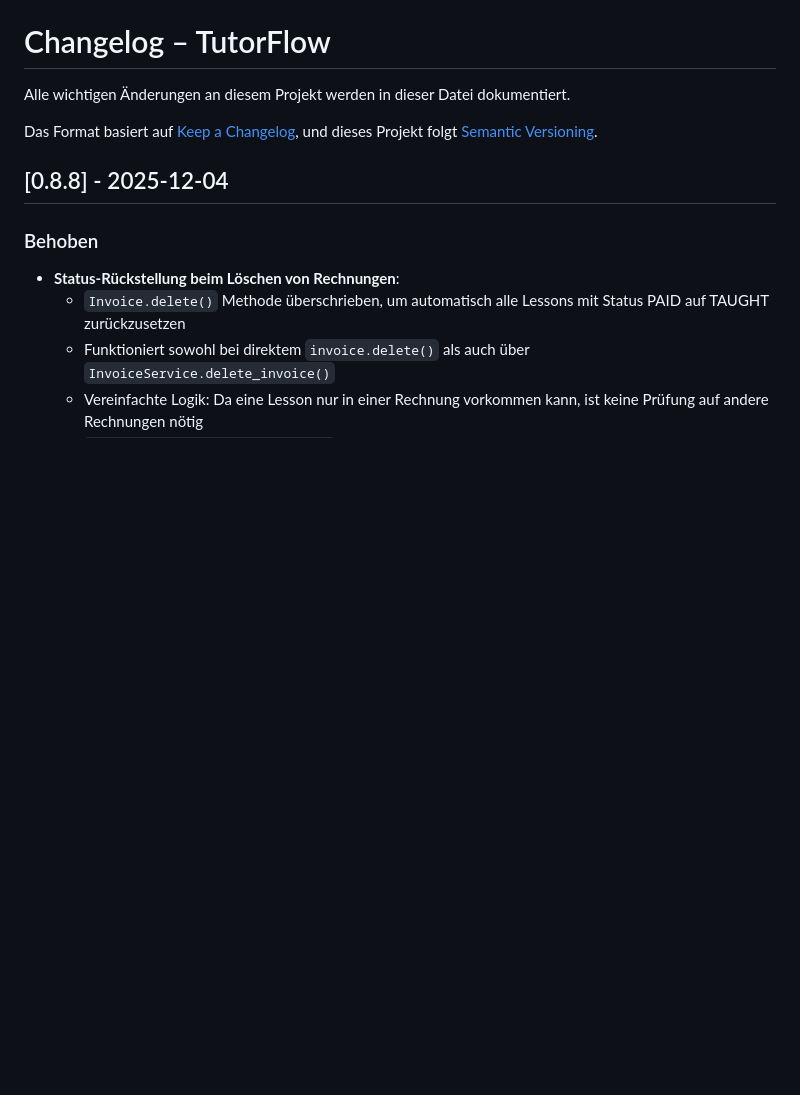
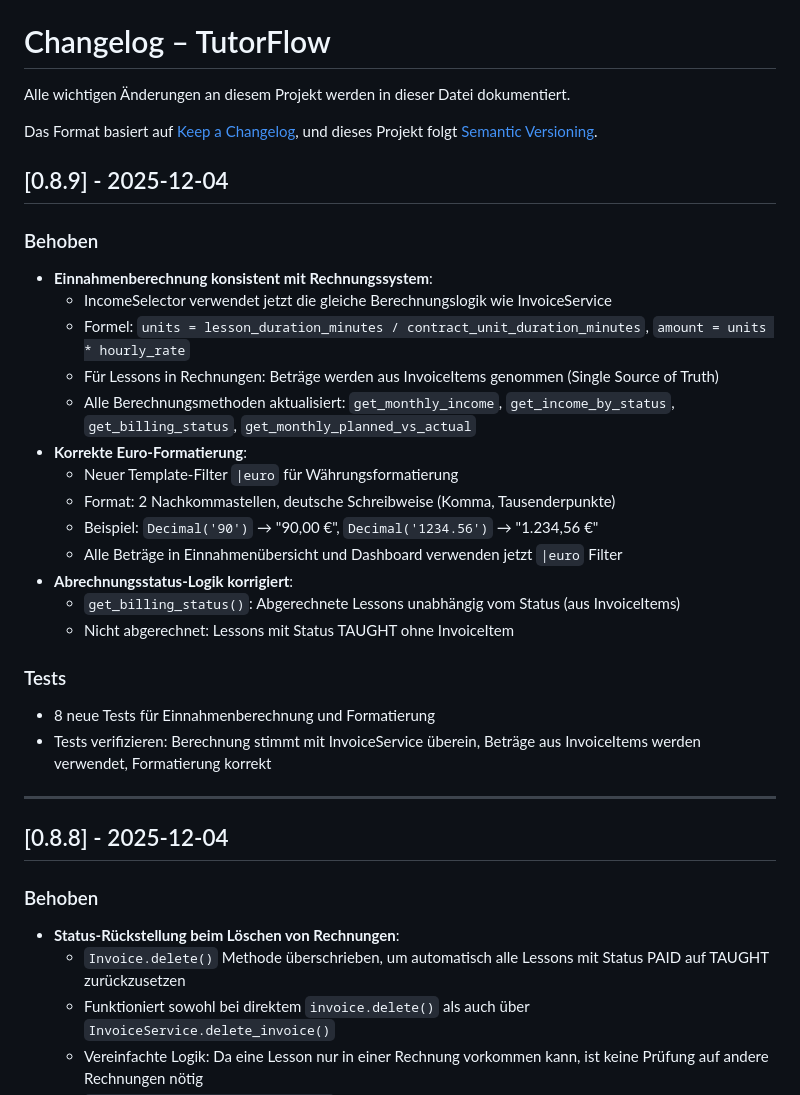
Before and after one commit to andreaseirich/tutorflow, a Markdown page: CHANGELOG.md, the part around the change. GitHub-like rendering; blank space fills up the shorter version.

Commit message:
docs: update architecture and changelog for income calculation fix

```diff
--- a/CHANGELOG.md
+++ b/CHANGELOG.md
@@ -4,6 +4,29 @@ Alle wichtigen Änderungen an diesem Projekt werden in dieser Datei dokumentiert
 
 Das Format basiert auf [Keep a Changelog](https://keepachangelog.com/de/1.0.0/),
 und dieses Projekt folgt [Semantic Versioning](https://semver.org/lang/de/).
+
+## [0.8.9] - 2025-12-04
+
+### Behoben
+- **Einnahmenberechnung konsistent mit Rechnungssystem**:
+  - IncomeSelector verwendet jetzt die gleiche Berechnungslogik wie InvoiceService
+  - Formel: `units = lesson_duration_minutes / contract_unit_duration_minutes`, `amount = units * hourly_rate`
+  - Für Lessons in Rechnungen: Beträge werden aus InvoiceItems genommen (Single Source of Truth)
+  - Alle Berechnungsmethoden aktualisiert: `get_monthly_income`, `get_income_by_status`, `get_billing_status`, `get_monthly_planned_vs_actual`
+- **Korrekte Euro-Formatierung**:
+  - Neuer Template-Filter `|euro` für Währungsformatierung
+  - Format: 2 Nachkommastellen, deutsche Schreibweise (Komma, Tausenderpunkte)
+  - Beispiel: `Decimal('90')` → "90,00 €", `Decimal('1234.56')` → "1.234,56 €"
+  - Alle Beträge in Einnahmenübersicht und Dashboard verwenden jetzt `|euro` Filter
+- **Abrechnungsstatus-Logik korrigiert**:
+  - `get_billing_status()`: Abgerechnete Lessons unabhängig vom Status (aus InvoiceItems)
+  - Nicht abgerechnet: Lessons mit Status TAUGHT ohne InvoiceItem
+
+### Tests
+- 8 neue Tests für Einnahmenberechnung und Formatierung
+- Tests verifizieren: Berechnung stimmt mit InvoiceService überein, Beträge aus InvoiceItems werden verwendet, Formatierung korrekt
+
+---
 
 ## [0.8.8] - 2025-12-04
 
```
